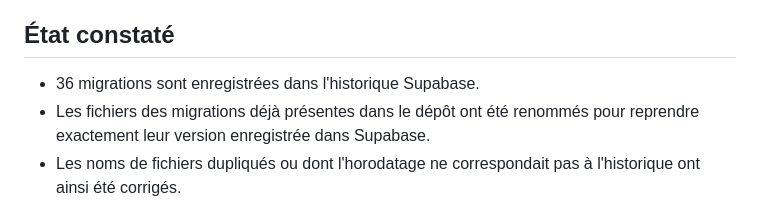
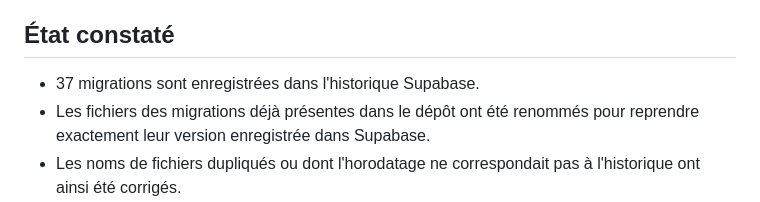
Before and after one commit to soriteh/sib-gestion, a Markdown page: supabase/MIGRATION_RECONCILIATION.md, the part around the change. Drawn GitHub-style.

Commit message:
Update migration reconciliation after latest security migration

```diff
--- a/supabase/MIGRATION_RECONCILIATION.md
+++ b/supabase/MIGRATION_RECONCILIATION.md
@@ -4,7 +4,7 @@
 
 ## État constaté
 
-- 36 migrations sont enregistrées dans l'historique Supabase.
+- 37 migrations sont enregistrées dans l'historique Supabase.
 - Les fichiers des migrations déjà présentes dans le dépôt ont été renommés pour reprendre exactement leur version enregistrée dans Supabase.
 - Les noms de fichiers dupliqués ou dont l'horodatage ne correspondait pas à l'historique ont ainsi été corrigés.
 - 15 migrations appliquées n'ont toujours pas leur fichier source historique dans le dépôt. Leur contenu exact ne peut pas être reconstitué à partir du seul nom de migration.
```
